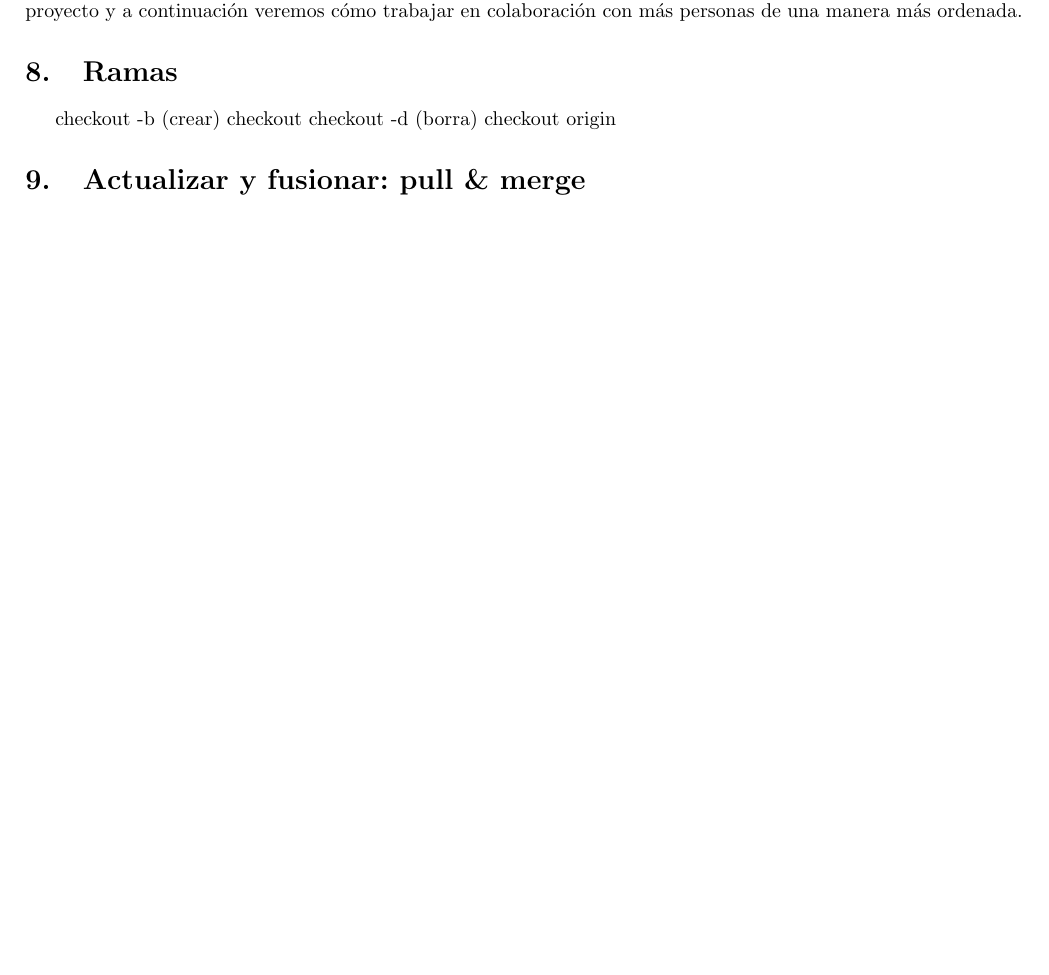
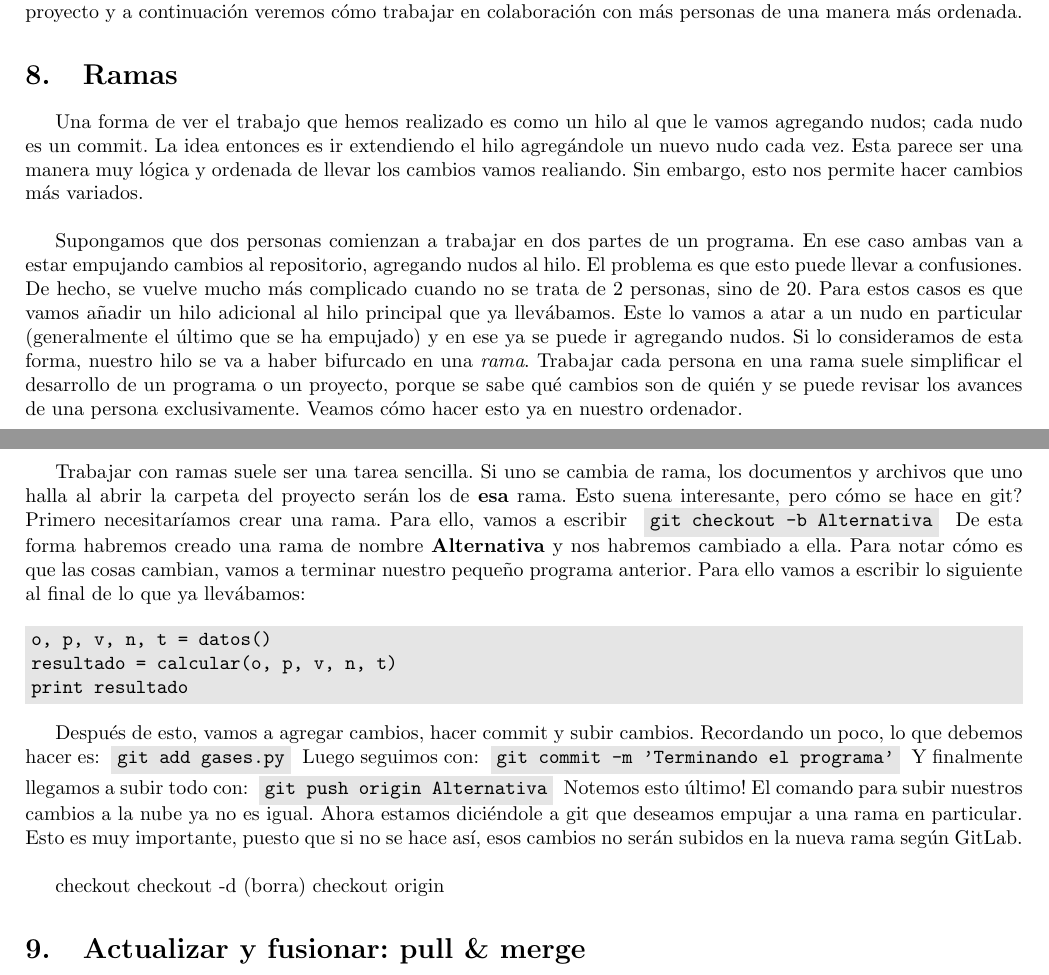
Before and after one commit to zronyj/TC3Q, a LaTeX document (Dias/dia3.tex): part of page 4 of 6 before the commit and two parts of pages 4 and 5 of 7 after it, the two joined at a grey line, cut so that both start at the same text, the shorter picture padded with empty space. Compiled offline with pdfLaTeX.

Commit message:
Día 3: Comenzando con la parte de ramas

```diff
--- a/Dias/dia3.tex
+++ b/Dias/dia3.tex
@@ -170,7 +170,20 @@ Para el segundo caso, lo que debemos escribir es de la siguiente manera: \inline
 Perfecto! Ahora ya sabemos c\'omo mantener conectado todo. Vamos a empujar los cambios de nuestro peque\~no proyecto y a continuaci\'on veremos c\'omo trabajar en colaboraci\'on con m\'as personas de una manera m\'as ordenada.
 
 \section{Ramas}
-checkout -b (crear)
+Una forma de ver el trabajo que hemos realizado es como un hilo al que le vamos agregando nudos; cada nudo es un commit. La idea entonces es ir extendiendo el hilo agreg\'andole un nuevo nudo cada vez. Esta parece ser una manera muy l\'ogica y ordenada de llevar los cambios vamos realiando. Sin embargo, esto nos permite hacer cambios m\'as variados.\\
+
+Supongamos que dos personas comienzan a trabajar en dos partes de un programa. En ese caso ambas van a estar empujando cambios al repositorio, agregando nudos al hilo. El problema es que esto puede llevar a confusiones. De hecho, se vuelve mucho m\'as complicado cuando no se trata de 2 personas, sino de 20. Para estos casos es que vamos a\~nadir un hilo adicional al hilo principal que ya llev\'abamos. Este lo vamos a atar a un nudo en particular (generalmente el \'ultimo que se ha empujado) y en ese ya se puede ir agregando nudos. Si lo consideramos de esta forma, nuestro hilo se va a haber bifurcado en una \emph{rama}. Trabajar cada persona en una rama suele simplificar el desarrollo de un programa o un proyecto, porque se sabe qu\'e cambios son de qui\'en y se puede revisar los avances de una persona exclusivamente. Veamos c\'omo hacer esto ya en nuestro ordenador.\\
+
+Trabajar con ramas suele ser una tarea sencilla. Si uno se cambia de rama, los documentos y archivos que uno halla al abrir la carpeta del proyecto ser\'an los de \textbf{esa} rama. Esto suena interesante, pero c\'omo se hace en git? Primero necesitar\'iamos crear una rama. Para ello, vamos a escribir \inlinecode{git checkout -b Alternativa} De esta forma habremos creado una rama de nombre \textbf{Alternativa} y nos habremos cambiado a ella. Para notar c\'omo es que las cosas cambian, vamos a terminar nuestro peque\~no programa anterior. Para ello vamos a escribir lo siguiente al final de lo que ya llev\'abamos:
+
+\begin{Code}
+o, p, v, n, t = datos()\\
+resultado = calcular(o, p, v, n, t)\\
+print resultado
+\end{Code}
+
+Despu\'es de esto, vamos a agregar cambios, hacer commit y subir cambios. Recordando un poco, lo que debemos hacer es: \inlinecode{git add gases.py} Luego seguimos con: \inlinecode{git commit -m 'Terminando el programa'} Y finalmente llegamos a subir todo con: \inlinecode{git push origin Alternativa} Notemos esto \'ultimo! El comando para subir nuestros cambios a la nube ya no es igual. Ahora estamos dici\'endole a git que deseamos empujar a una rama en particular. Esto es muy importante, puesto que si no se hace as\'i, esos cambios no ser\'an subidos en la nueva rama seg\'un GitLab.\\
+
 checkout
 checkout -d (borra)
 checkout origin
```
Also changed, not shown: Dias/dia3.tex (8 more changed lines).
